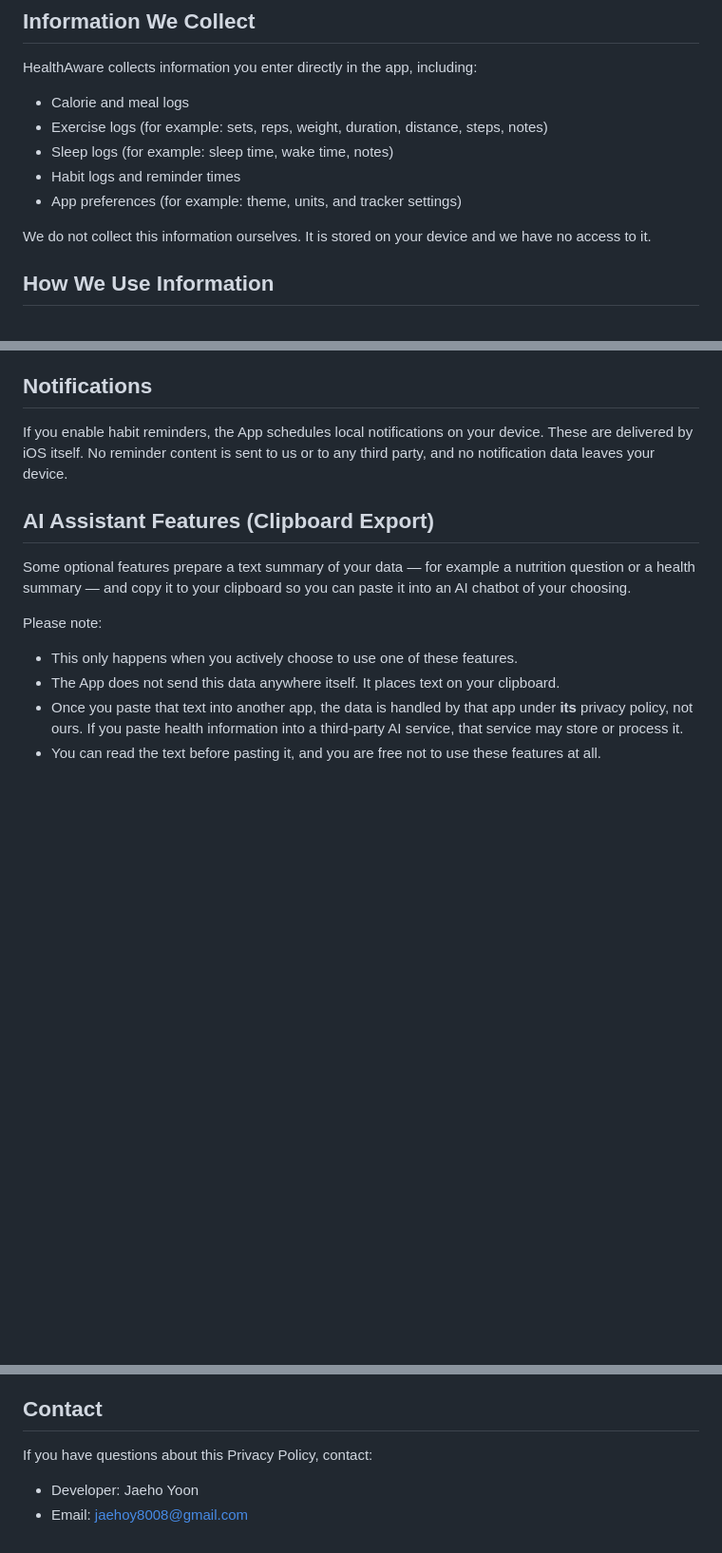
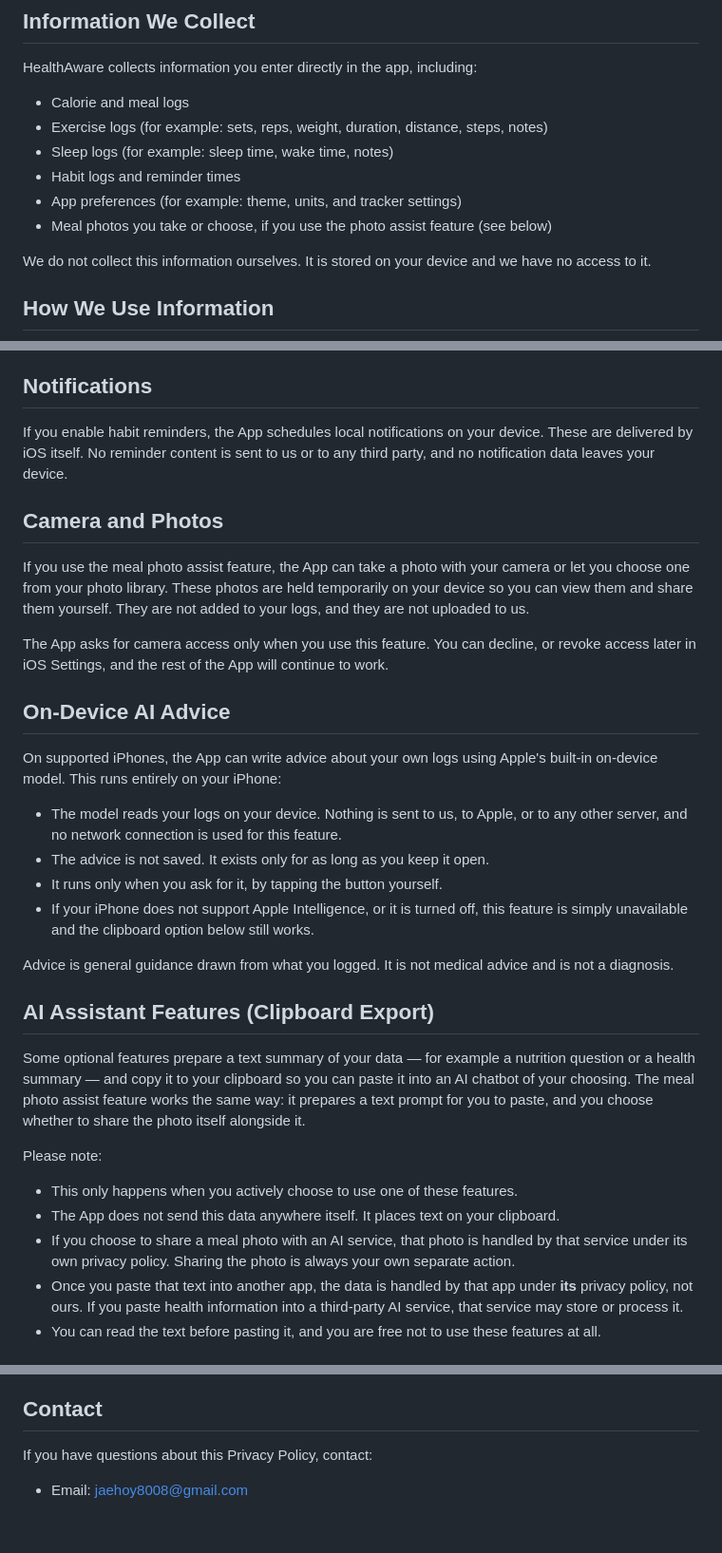
Before and after one commit to trufo1802/healthawaretracker-privacy, a Markdown page: privacy-policy.md, 3 parts joined by grey strips. Shown at 95% size. GitHub-like rendering; blank space fills up the shorter version.

Commit message:
Add on-device AI advice section
Documents the new in-app advice feature: runs entirely on device, nothing sent to any server, not saved, opt-in per tap. Also drops the developer name from the contact block.

```diff
--- a/privacy-policy.md
+++ b/privacy-policy.md
@@ -15,6 +15,7 @@ HealthAware collects information you enter directly in the app, including:
 - Sleep logs (for example: sleep time, wake time, notes)
 - Habit logs and reminder times
 - App preferences (for example: theme, units, and tracker settings)
+- Meal photos you take or choose, if you use the photo assist feature (see below)
 
 We do not collect this information ourselves. It is stored on your device and we have no access to it.
 
@@ -37,14 +38,32 @@ Your data is used only to provide app features, including:
 
 If you enable habit reminders, the App schedules local notifications on your device. These are delivered by iOS itself. No reminder content is sent to us or to any third party, and no notification data leaves your device.
 
+## Camera and Photos
+
+If you use the meal photo assist feature, the App can take a photo with your camera or let you choose one from your photo library. These photos are held temporarily on your device so you can view them and share them yourself. They are not added to your logs, and they are not uploaded to us.
+
+The App asks for camera access only when you use this feature. You can decline, or revoke access later in iOS Settings, and the rest of the App will continue to work.
+
+## On-Device AI Advice
+
+On supported iPhones, the App can write advice about your own logs using Apple's built-in on-device model. This runs entirely on your iPhone:
+
+- The model reads your logs on your device. Nothing is sent to us, to Apple, or to any other server, and no network connection is used for this feature.
+- The advice is not saved. It exists only for as long as you keep it open.
+- It runs only when you ask for it, by tapping the button yourself.
+- If your iPhone does not support Apple Intelligence, or it is turned off, this feature is simply unavailable and the clipboard option below still works.
+
+Advice is general guidance drawn from what you logged. It is not medical advice and is not a diagnosis.
+
 ## AI Assistant Features (Clipboard Export)
 
-Some optional features prepare a text summary of your data — for example a nutrition question or a health summary — and copy it to your clipboard so you can paste it into an AI chatbot of your choosing.
+Some optional features prepare a text summary of your data — for example a nutrition question or a health summary — and copy it to your clipboard so you can paste it into an AI chatbot of your choosing. The meal photo assist feature works the same way: it prepares a text prompt for you to paste, and you choose whether to share the photo itself alongside it.
 
 Please note:
 
 - This only happens when you actively choose to use one of these features.
 - The App does not send this data anywhere itself. It places text on your clipboard.
+- If you choose to share a meal photo with an AI service, that photo is handled by that service under its own privacy policy. Sharing the photo is always your own separate action.
 - Once you paste that text into another app, the data is handled by that app under **its** privacy policy, not ours. If you paste health information into a third-party AI service, that service may store or process it.
 - You can read the text before pasting it, and you are free not to use these features at all.
 
@@ -78,5 +97,4 @@ We may update this Privacy Policy from time to time. Any updates will be posted
 
 If you have questions about this Privacy Policy, contact:
 
-- Developer: Jaeho Yoon
 - Email: jaehoy8008@gmail.com
```
